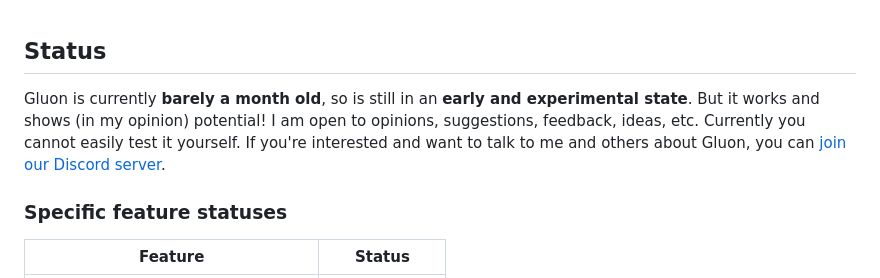
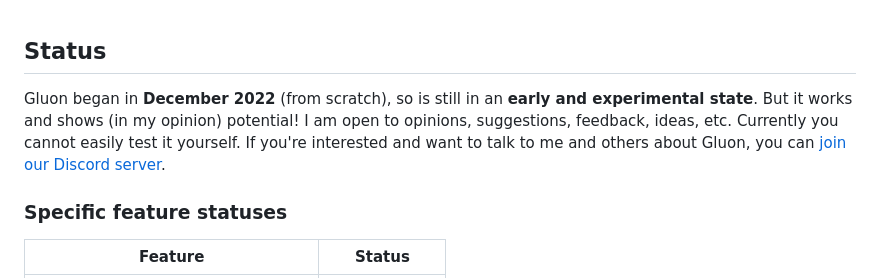
Before and after one commit to gluon-framework/gluon, a Markdown page: README.md, the part around the change. GitHub-like rendering.

Commit message:
readme: tweak status

```diff
--- a/README.md
+++ b/README.md
@@ -51,7 +51,7 @@ $ node .
 <br>
 
 ## Status
-Gluon is currently **barely a month old**, so is still in an **early and experimental state**. But it works and shows (in my opinion) potential! I am open to opinions, suggestions, feedback, ideas, etc. Currently you cannot easily test it yourself. If you're interested and want to talk to me and others about Gluon, you can [join our Discord server](https://discord.gg/RFtUCA8fST).
+Gluon began in **December 2022** (from scratch), so is still in an **early and experimental state**. But it works and shows (in my opinion) potential! I am open to opinions, suggestions, feedback, ideas, etc. Currently you cannot easily test it yourself. If you're interested and want to talk to me and others about Gluon, you can [join our Discord server](https://discord.gg/RFtUCA8fST).
 
 ### Specific feature statuses
 | Feature | Status |
```
